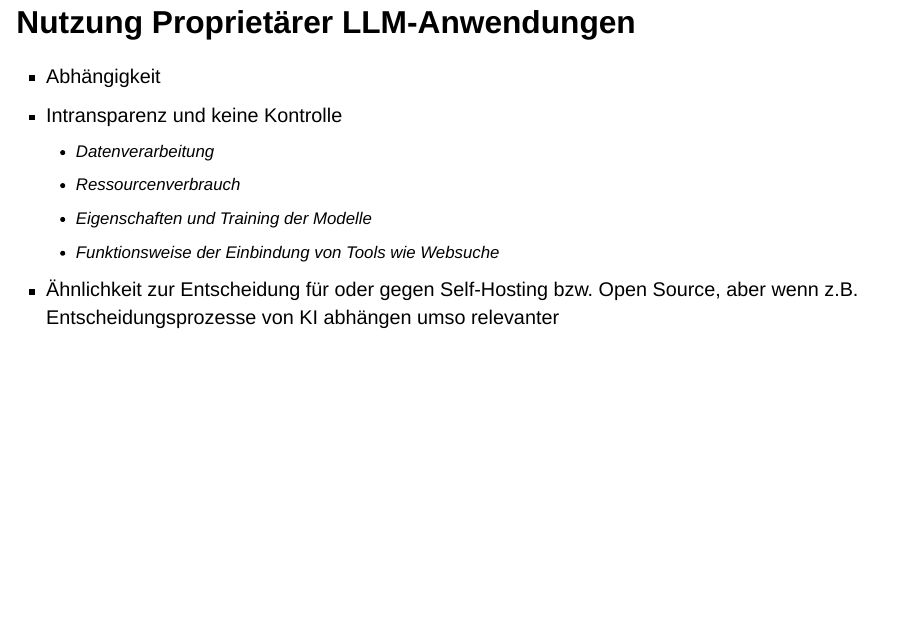
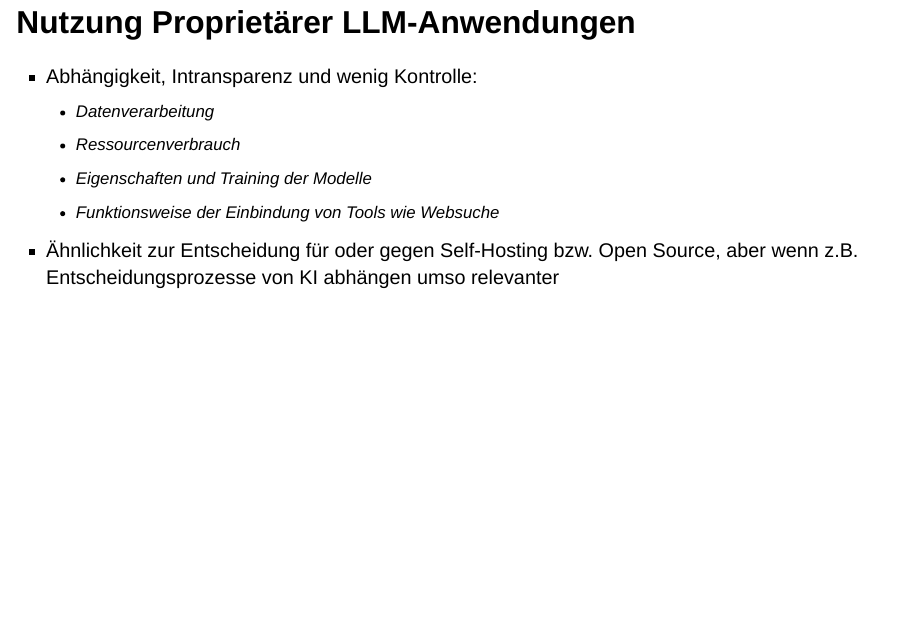
Before and after one commit to CorrelAid/parrotpark_pitch, a Quarto document (index.qmd): page 2 of 7. Rendered offline with R 4.5, knitr and Pandoc in place of Quarto, with nearby package versions; drawn as Slidy slides in place of the format the file asks for.

Commit message:
adjust first slide

```diff
--- a/index.qmd
+++ b/index.qmd
@@ -9,8 +9,7 @@ embed-resources: true
 
 ## Nutzung Proprietärer LLM-Anwendungen
 
-- Abhängigkeit
-- Intransparenz und keine Kontrolle
+- Abhängigkeit, Intransparenz und wenig Kontrolle:
     - Datenverarbeitung
     - Ressourcenverbrauch
     - Eigenschaften und Training der Modelle
```
